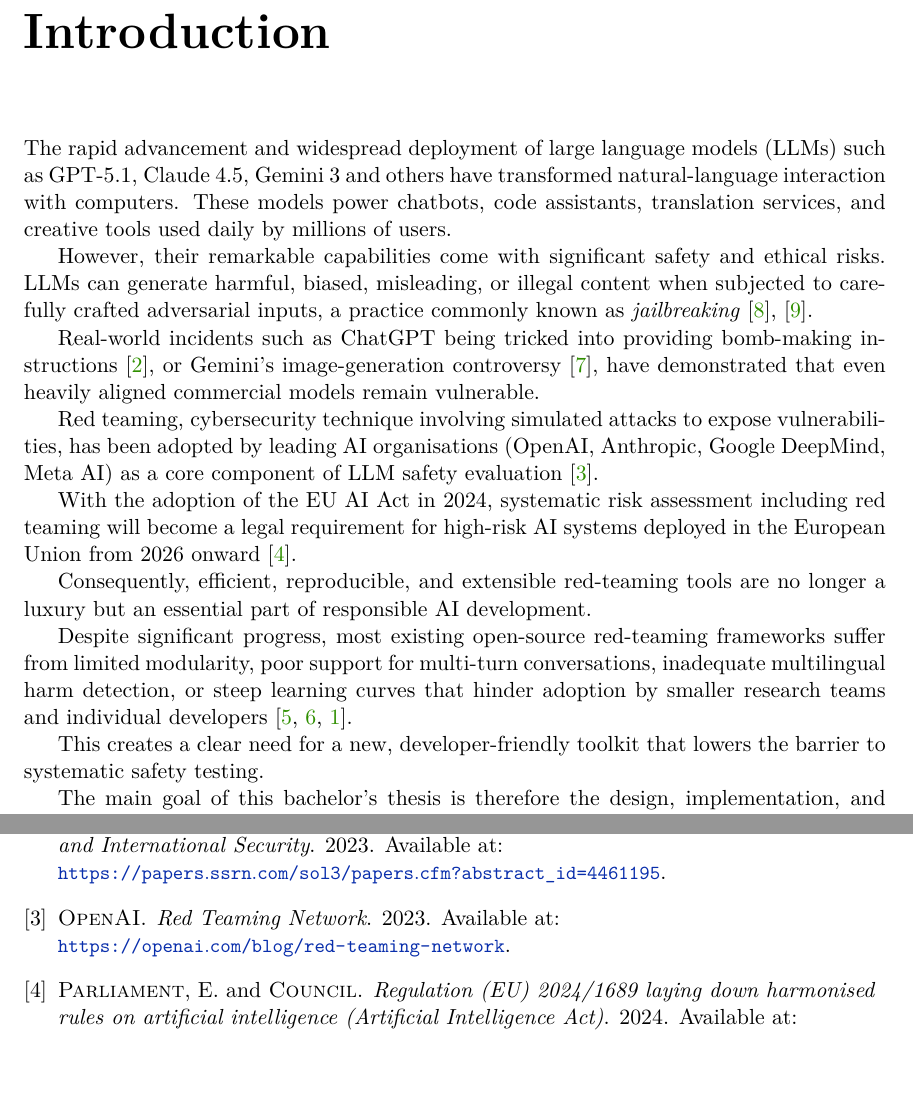
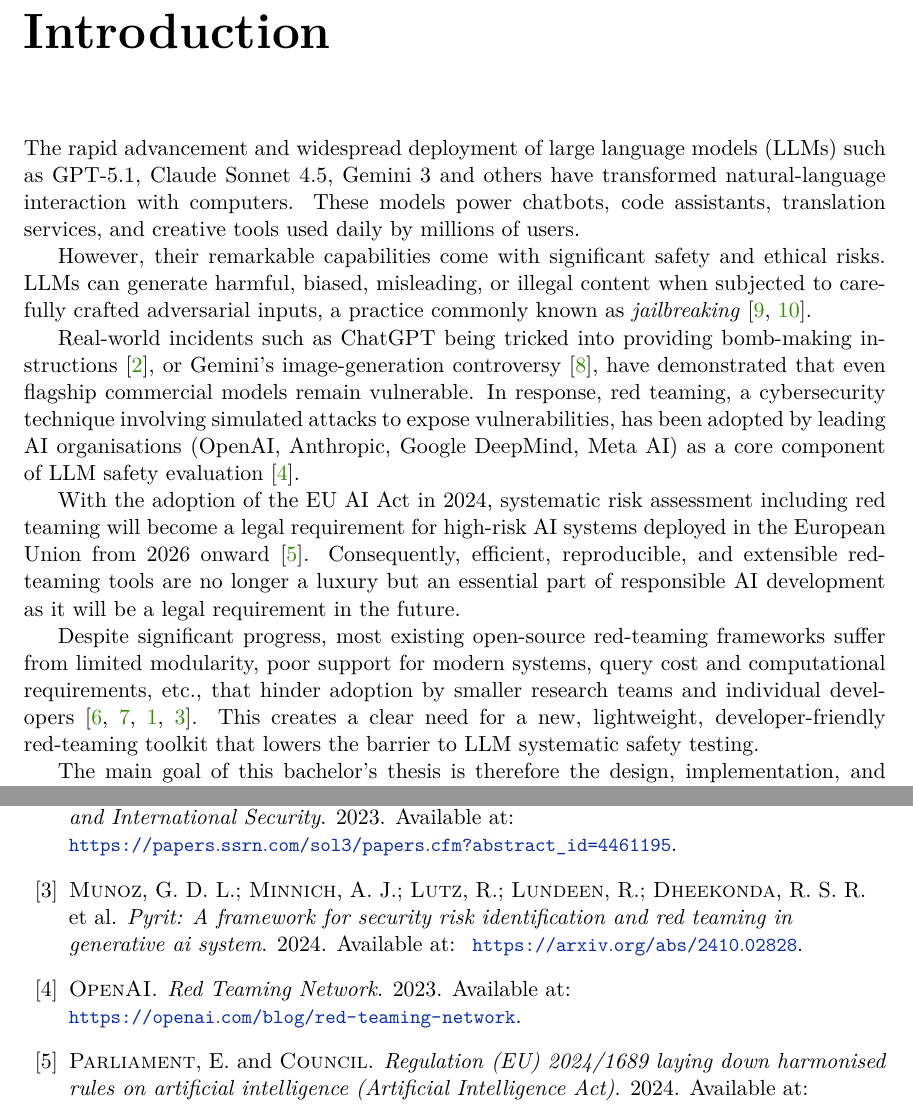
Before and after one commit to H0CK3Y03/bachelor-thesis, a LaTeX thesis (thesis/projekt.tex, which reads thesis/projekt-01-kapitoly-chapters-en.tex, thesis/projekt-20-literatura-bibliography.bib): two parts of pages 6 and 8 of 8 before the commit and two parts of pages 6 and 7 of 7 after it, joined at a grey line, cut so that both start at the same text, the shorter picture padded with empty space. Compiled offline with pdfLaTeX.

Commit message:
Finished Introduction

```diff
--- a/thesis/projekt-01-kapitoly-chapters-en.tex
+++ b/thesis/projekt-01-kapitoly-chapters-en.tex
@@ -8,22 +8,19 @@
 
 \chapter{Introduction}\label{ch:introduction}
 
-The rapid advancement and widespread deployment of large language models (LLMs) such as GPT-5.1, Claude 4.5, Gemini 3 and others have transformed natural-language interaction with computers.
+The rapid advancement and widespread deployment of large language models (LLMs) such as GPT-5.1, Claude Sonnet 4.5, Gemini 3 and others have transformed natural-language interaction with computers.
 These models power chatbots, code assistants, translation services, and creative tools used daily by millions of users.
 
 However, their remarkable capabilities come with significant safety and ethical risks.
-LLMs can generate harmful, biased, misleading, or illegal content when subjected to carefully crafted adversarial inputs, a practice commonly known as \emph{jailbreaking}~\cite{wei2023jailbroken},~\cite{zou2023universal}.
+LLMs can generate harmful, biased, misleading, or illegal content when subjected to carefully crafted adversarial inputs, a practice commonly known as \emph{jailbreaking}~\cite{wei2023jailbroken, zou2023universal}.
 
-Real-world incidents such as ChatGPT being tricked into providing bomb-making instructions~\cite{yaser2023potential}, or Gemini's image-generation controversy~\cite{andrew2025agonistic}, have demonstrated that even heavily aligned commercial models remain vulnerable.
-
-Red teaming, cybersecurity technique involving simulated attacks to expose vulnerabilities, has been adopted by leading AI organisations (OpenAI, Anthropic, Google DeepMind, Meta AI) as a core component of LLM safety evaluation~\cite{openai2024redteaming}.
+Real-world incidents such as ChatGPT being tricked into providing bomb-making instructions~\cite{yaser2023potential}, or Gemini's image-generation controversy~\cite{andrew2025agonistic}, have demonstrated that even flagship commercial models remain vulnerable.
+In response, red teaming, a cybersecurity technique involving simulated attacks to expose vulnerabilities, has been adopted by leading AI organisations (OpenAI, Anthropic, Google DeepMind, Meta AI) as a core component of LLM safety evaluation~\cite{openai2024redteaming}.
 
 With the adoption of the EU AI Act in 2024, systematic risk assessment including red teaming will become a legal requirement for high-risk AI systems deployed in the European Union from 2026 onward~\cite{eu2024aiact}.
+Consequently, efficient, reproducible, and extensible red-teaming tools are no longer a luxury but an essential part of responsible AI development as it will be a legal requirement in the future.
 
-Consequently, efficient, reproducible, and extensible red-teaming tools are no longer a luxury but an essential part of responsible AI development.
-
-Despite significant progress, most existing open-source red-teaming frameworks suffer from limited modularity, poor support for multi-turn conversations, inadequate multilingual harm detection, or steep learning curves that hinder adoption by smaller research teams and individual developers~\cite{purpur2025building, schoepf2025madmax, belaire2025automatic}.
-
-This creates a clear need for a new, developer-friendly toolkit that lowers the barrier to systematic safety testing.
+Despite significant progress, most existing open-source red-teaming frameworks suffer from limited modularity, poor support for modern systems, query cost and computational requirements, etc., that hinder adoption by smaller research teams and individual developers~\cite{purpur2025building, schoepf2025madmax, belaire2025automatic, munoz2024pyrit}.
+This creates a clear need for a new, lightweight, developer-friendly red-teaming toolkit that lowers the barrier to LLM systematic safety testing.
 
 The main goal of this bachelor's thesis is therefore the design, implementation, and evaluation of a modular open-source red-teaming toolkit for large language models that addresses the identified shortcomings of current solutions.
--- a/thesis/projekt-20-literatura-bibliography.bib
+++ b/thesis/projekt-20-literatura-bibliography.bib
@@ -69,3 +69,11 @@
     url = "https://arxiv.org/abs/2502.15242",
     urldate = "2025-11-20"
 }
+
+@misc{munoz2024pyrit,
+    author = "Munoz, Gary D Lopez and Minnich, Amanda J and Lutz, Roman and Lundeen, Richard and Dheekonda, Raja Sekhar Rao and Chikanov, Nina and Jagdagdorj, Bolor-Erdene and Pouliot, Martin and Chawla, Shiven and Maxwell, Whitney and others",
+    title = "Pyrit: A framework for security risk identification and red teaming in generative ai system",
+    year = "2024",
+    url = "https://arxiv.org/abs/2410.02828",
+    urldate = "2024-11-26"
+}
```
Also changed, not shown: thesis/projekt.bbl, thesis/projekt.pdf, thesis/projekt-01-kapitoly-chapters-en.tex (22 more changed lines), 7 other files.
